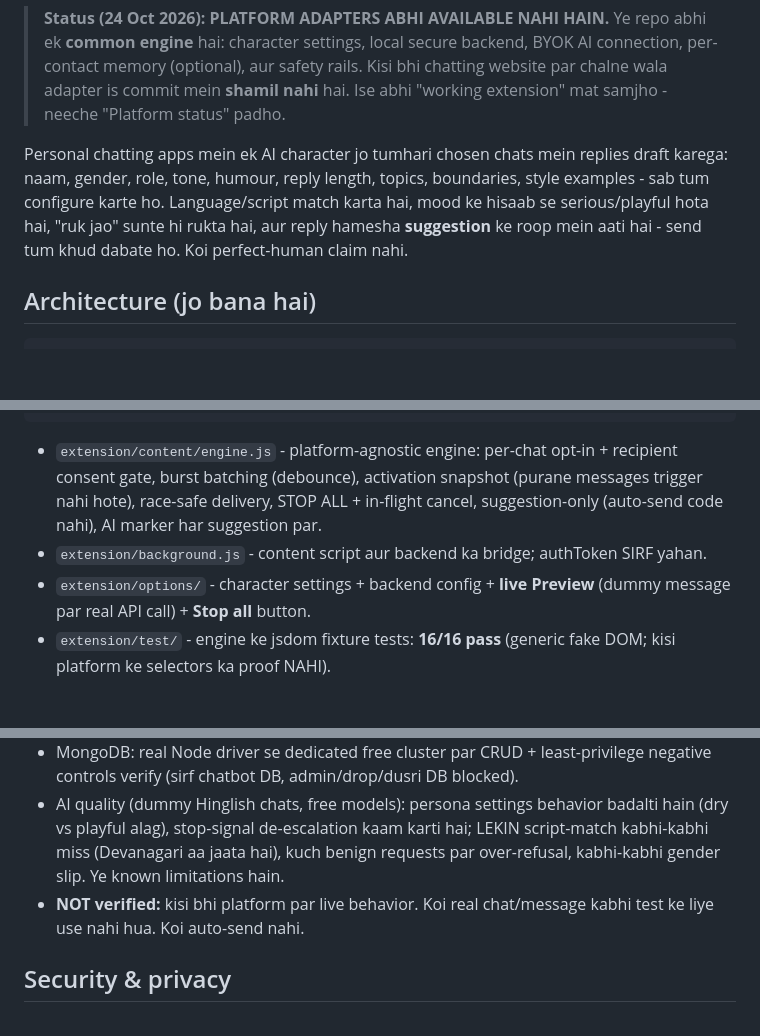
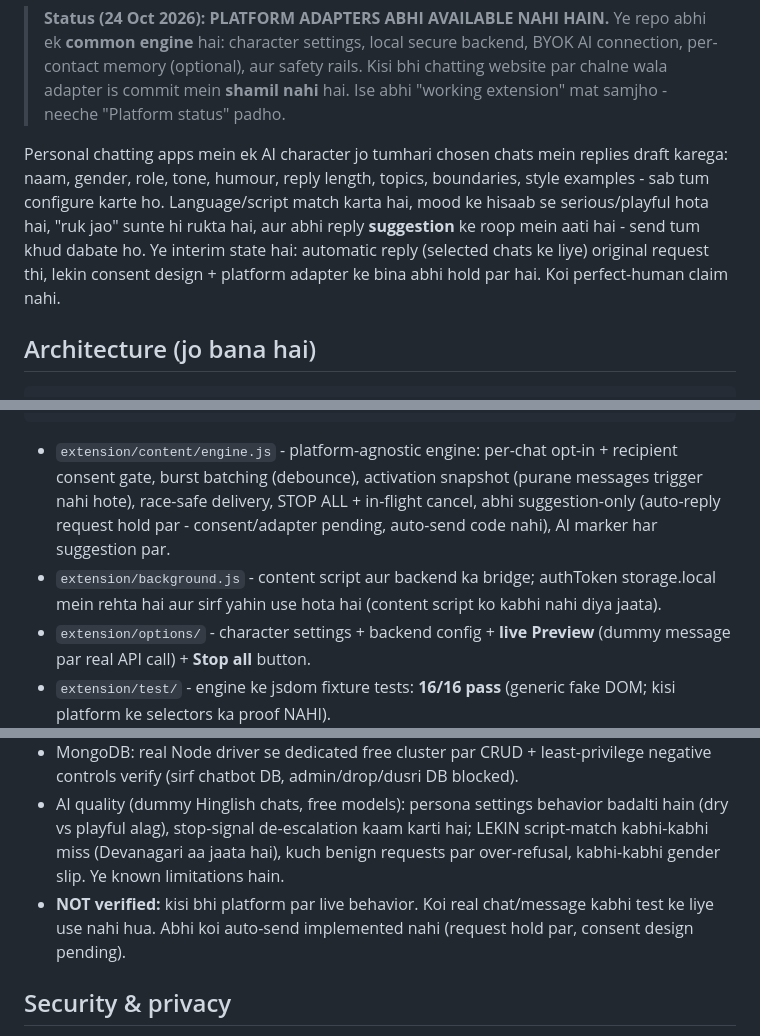
Before and after one commit to Lakshya0604/chatbot, a Markdown page: README.md, 3 parts joined by grey strips. GitHub-like rendering; blank space fills up the shorter version.

Commit message:
README: suggestion-only framed as interim state (auto-reply request held pending consent/adapter), token-location wording corrected

```diff
--- a/README.md
+++ b/README.md
@@ -10,7 +10,7 @@ Personal chatting apps mein ek AI character jo tumhari chosen chats mein replies
 draft karega: naam, gender, role, tone, humour, reply length, topics, boundaries,
 style examples - sab tum configure karte ho. Language/script match karta hai,
 mood ke hisaab se serious/playful hota hai, "ruk jao" sunte hi rukta hai, aur
-reply hamesha **suggestion** ke roop mein aati hai - send tum khud dabate ho.
+abhi reply **suggestion** ke roop mein aati hai - send tum khud dabate ho. Ye interim state hai: automatic reply (selected chats ke liye) original request thi, lekin consent design + platform adapter ke bina abhi hold par hai.
 Koi perfect-human claim nahi.
 
 ## Architecture (jo bana hai)
@@ -27,9 +27,9 @@ chat website  <--(platform adapter - NOT IMPLEMENTED)-->  extension
 
 - `extension/content/engine.js` - platform-agnostic engine: per-chat opt-in + recipient
   consent gate, burst batching (debounce), activation snapshot (purane messages trigger
-  nahi hote), race-safe delivery, STOP ALL + in-flight cancel, suggestion-only
-  (auto-send code nahi), AI marker har suggestion par.
-- `extension/background.js` - content script aur backend ka bridge; authToken SIRF yahan.
+  nahi hote), race-safe delivery, STOP ALL + in-flight cancel, abhi suggestion-only
+  (auto-reply request hold par - consent/adapter pending, auto-send code nahi), AI marker har suggestion par.
+- `extension/background.js` - content script aur backend ka bridge; authToken storage.local mein rehta hai aur sirf yahin use hota hai (content script ko kabhi nahi diya jaata).
 - `extension/options/` - character settings + backend config + **live Preview** (dummy
   message par real API call) + **Stop all** button.
 - `extension/test/` - engine ke jsdom fixture tests: **16/16 pass** (generic fake DOM;
@@ -111,7 +111,7 @@ dummy message par real reply dekho.
   LEKIN script-match kabhi-kabhi miss (Devanagari aa jaata hai), kuch benign
   requests par over-refusal, kabhi-kabhi gender slip. Ye known limitations hain.
 - **NOT verified:** kisi bhi platform par live behavior. Koi real chat/message
-  kabhi test ke liye use nahi hua. Koi auto-send nahi.
+  kabhi test ke liye use nahi hua. Abhi koi auto-send implemented nahi (request hold par, consent design pending).
 
 ## Security & privacy
 
```
